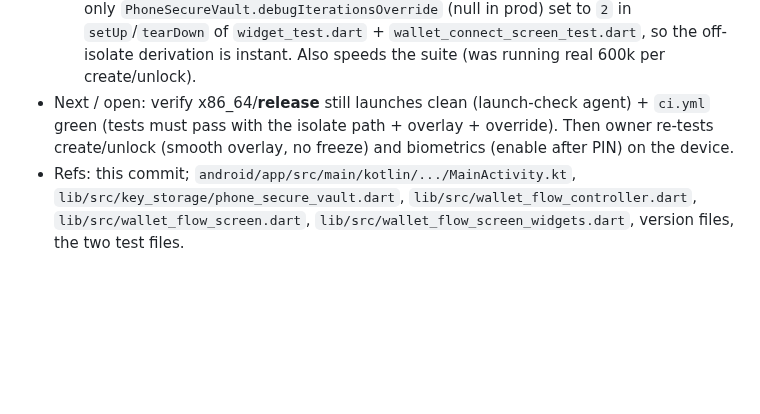
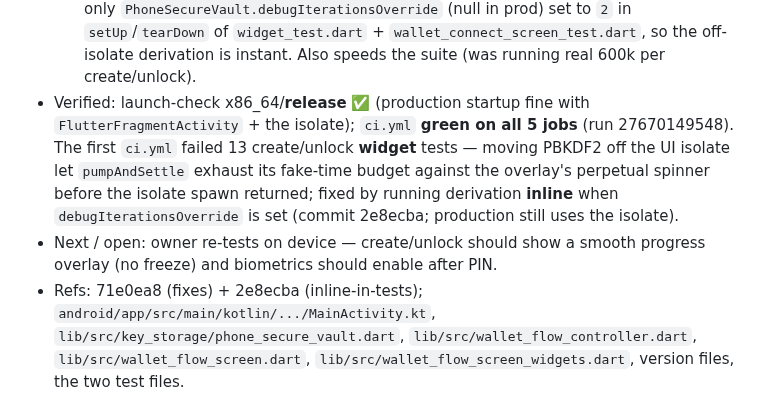
Before and after one commit to code-agent-43824/mobile-wallet-demo, a Markdown page: docs/worklog.md, the part around the change. Rendered like a GitHub page; blank space fills up the shorter version.

Commit message:
docs: mark v1.30 UX fixes verified (ci.yml green, release launch ok)

```diff
--- a/docs/worklog.md
+++ b/docs/worklog.md
@@ -38,10 +38,14 @@ Entry template:
     `PhoneSecureVault.debugIterationsOverride` (null in prod) set to `2` in `setUp`/`tearDown` of
     `widget_test.dart` + `wallet_connect_screen_test.dart`, so the off-isolate derivation is instant. Also
     speeds the suite (was running real 600k per create/unlock).
-- Next / open: verify x86_64/**release** still launches clean (launch-check agent) + `ci.yml` green (tests
-  must pass with the isolate path + overlay + override). Then owner re-tests create/unlock (smooth overlay,
-  no freeze) and biometrics (enable after PIN) on the device.
-- Refs: this commit; `android/app/src/main/kotlin/.../MainActivity.kt`,
+- Verified: launch-check x86_64/**release** ✅ (production startup fine with `FlutterFragmentActivity` + the
+  isolate); `ci.yml` **green on all 5 jobs** (run 27670149548). The first `ci.yml` failed 13 create/unlock
+  **widget** tests — moving PBKDF2 off the UI isolate let `pumpAndSettle` exhaust its fake-time budget against
+  the overlay's perpetual spinner before the isolate spawn returned; fixed by running derivation **inline**
+  when `debugIterationsOverride` is set (commit 2e8ecba; production still uses the isolate).
+- Next / open: owner re-tests on device — create/unlock should show a smooth progress overlay (no freeze) and
+  biometrics should enable after PIN.
+- Refs: 71e0ea8 (fixes) + 2e8ecba (inline-in-tests); `android/app/src/main/kotlin/.../MainActivity.kt`,
   `lib/src/key_storage/phone_secure_vault.dart`, `lib/src/wallet_flow_controller.dart`,
   `lib/src/wallet_flow_screen.dart`, `lib/src/wallet_flow_screen_widgets.dart`, version files, the two test
   files.
```
